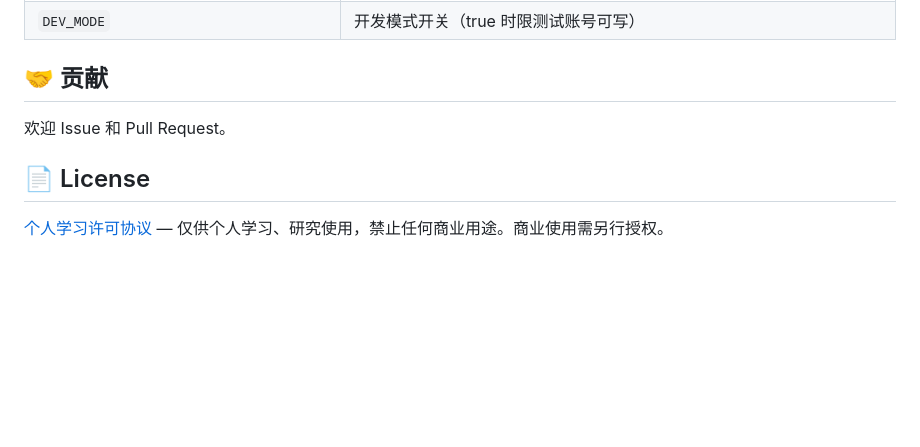
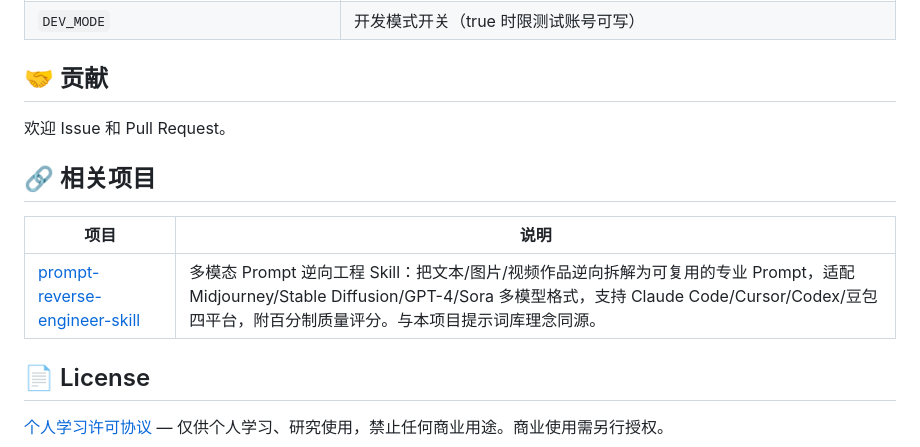
Before and after one commit to niobium617/ai-prompt-hub, a Markdown page: README.md, the part around the change. Rendered like a GitHub page; blank space fills up the shorter version.

Commit message:
docs: add related project link to prompt-reverse-engineer-skill

```diff
--- a/README.md
+++ b/README.md
@@ -147,6 +147,12 @@ bash rollback.sh                          # 回滚版本
 
 欢迎 Issue 和 Pull Request。
 
+## 🔗 相关项目
+
+| 项目 | 说明 |
+|------|------|
+| [prompt-reverse-engineer-skill](https://github.com/niobium617/prompt-reverse-engineer-skill) | 多模态 Prompt 逆向工程 Skill：把文本/图片/视频作品逆向拆解为可复用的专业 Prompt，适配 Midjourney/Stable Diffusion/GPT-4/Sora 多模型格式，支持 Claude Code/Cursor/Codex/豆包四平台，附百分制质量评分。与本项目提示词库理念同源。 |
+
 ## 📄 License
 
 [个人学习许可协议](./LICENSE) — 仅供个人学习、研究使用，禁止任何商业用途。商业使用需另行授权。
```
